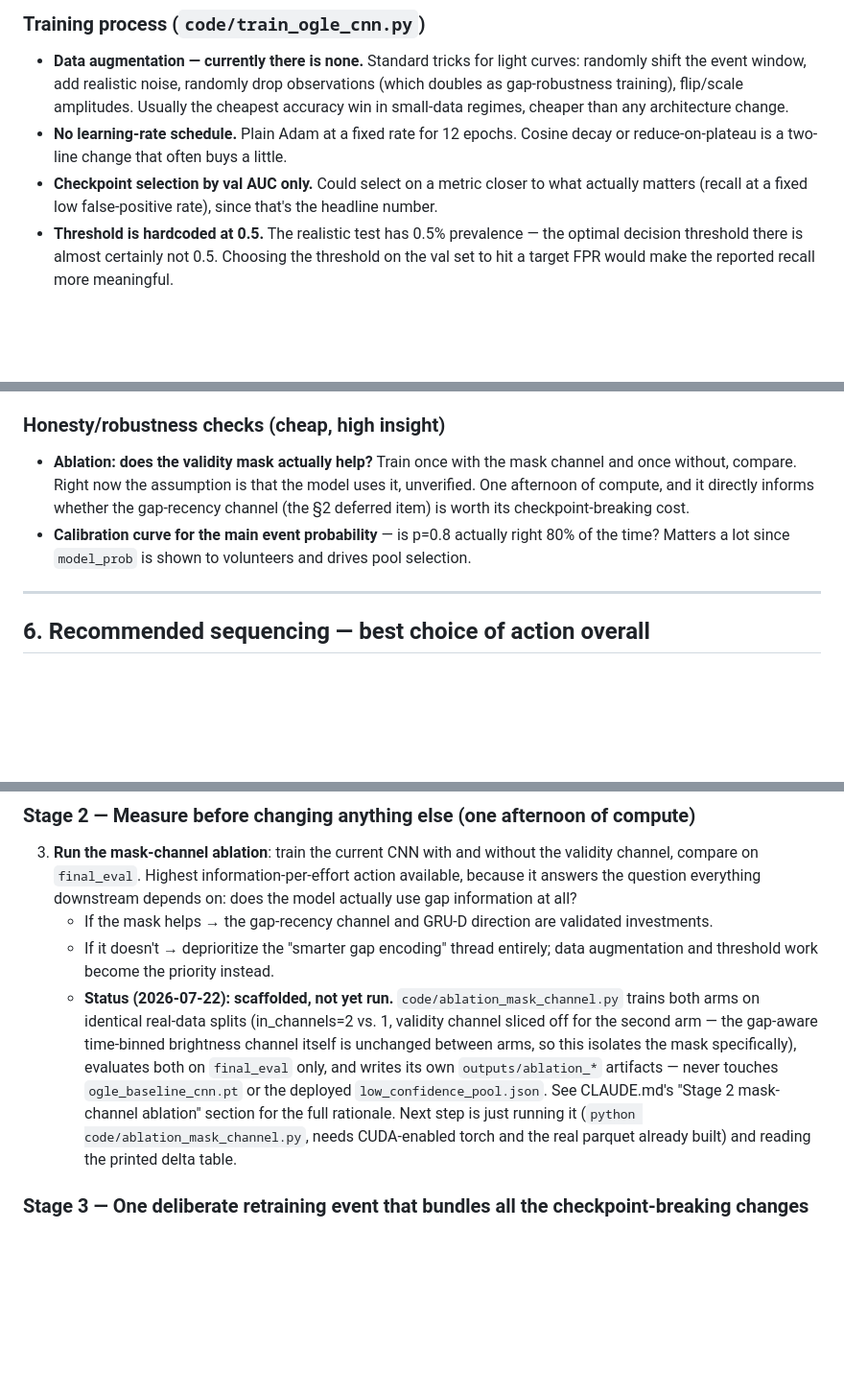
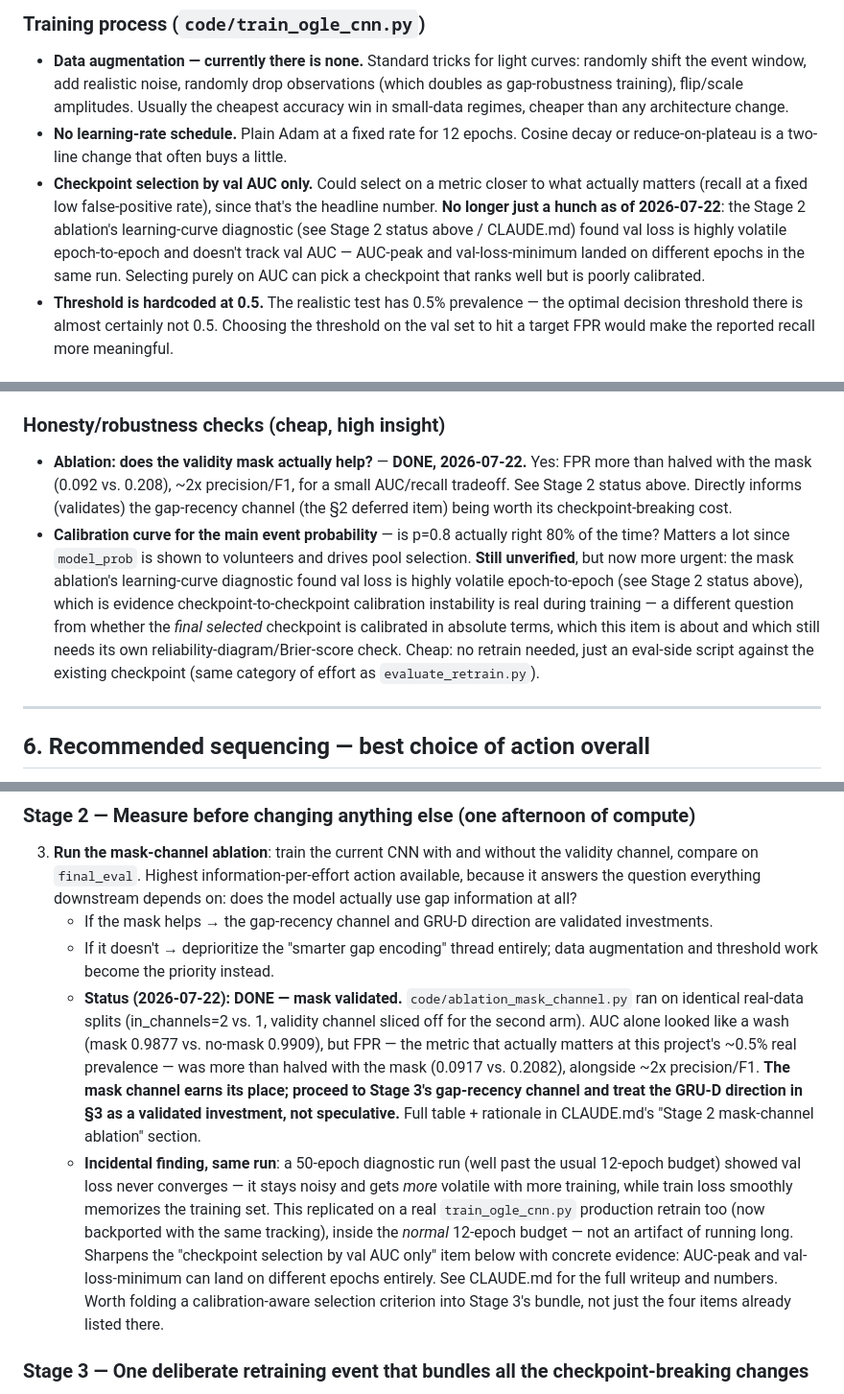
Before and after one commit to suhaankhan2007/AltREU-Project, a Markdown page: KARTIKFUTUREPLANNING.md, 3 parts joined by grey strips. Shown at 96% size. GitHub-like rendering; blank space fills up the shorter version.

```diff
--- a/KARTIKFUTUREPLANNING.md
+++ b/KARTIKFUTUREPLANNING.md
@@ -242,7 +242,12 @@ each group.
   little.
 - **Checkpoint selection by val AUC only.** Could select on a metric closer
   to what actually matters (recall at a fixed low false-positive rate),
-  since that's the headline number.
+  since that's the headline number. **No longer just a hunch as of
+  2026-07-22**: the Stage 2 ablation's learning-curve diagnostic (see
+  Stage 2 status above / CLAUDE.md) found val loss is highly volatile
+  epoch-to-epoch and doesn't track val AUC — AUC-peak and val-loss-minimum
+  landed on different epochs in the same run. Selecting purely on AUC can
+  pick a checkpoint that ranks well but is poorly calibrated.
 - **Threshold is hardcoded at 0.5.** The realistic test has 0.5% prevalence
   — the optimal decision threshold there is almost certainly not 0.5.
   Choosing the threshold on the val set to hit a target FPR would make the
@@ -297,14 +302,22 @@ each group.
 
 ### Honesty/robustness checks (cheap, high insight)
 
-- **Ablation: does the validity mask actually help?** Train once with the
-  mask channel and once without, compare. Right now the assumption is that
-  the model uses it, unverified. One afternoon of compute, and it directly
-  informs whether the gap-recency channel (the §2 deferred item) is worth
-  its checkpoint-breaking cost.
+- **Ablation: does the validity mask actually help?** — **DONE, 2026-07-22.**
+  Yes: FPR more than halved with the mask (0.092 vs. 0.208), ~2x
+  precision/F1, for a small AUC/recall tradeoff. See Stage 2 status above.
+  Directly informs (validates) the gap-recency channel (the §2 deferred
+  item) being worth its checkpoint-breaking cost.
 - **Calibration curve for the main event probability** — is p=0.8 actually
   right 80% of the time? Matters a lot since `model_prob` is shown to
-  volunteers and drives pool selection.
+  volunteers and drives pool selection. **Still unverified**, but now more
+  urgent: the mask ablation's learning-curve diagnostic found val loss is
+  highly volatile epoch-to-epoch (see Stage 2 status above), which is
+  evidence checkpoint-to-checkpoint calibration instability is real during
+  training — a different question from whether the *final selected*
+  checkpoint is calibrated in absolute terms, which this item is about and
+  which still needs its own reliability-diagram/Brier-score check. Cheap:
+  no retrain needed, just an eval-side script against the existing
+  checkpoint (same category of effort as `evaluate_retrain.py`).
 
 ---
 
@@ -335,17 +348,28 @@ These are independent of each other — either order, or in parallel.
    - If it doesn't → deprioritize the "smarter gap encoding" thread
      entirely; data augmentation and threshold work become the priority
      instead.
-   - **Status (2026-07-22): scaffolded, not yet run.** `code/ablation_mask_channel.py`
-     trains both arms on identical real-data splits (in_channels=2 vs. 1,
-     validity channel sliced off for the second arm — the gap-aware
-     time-binned brightness channel itself is unchanged between arms, so
-     this isolates the mask specifically), evaluates both on `final_eval`
-     only, and writes its own `outputs/ablation_*` artifacts — never
-     touches `ogle_baseline_cnn.pt` or the deployed
-     `low_confidence_pool.json`. See CLAUDE.md's "Stage 2 mask-channel
-     ablation" section for the full rationale. Next step is just running it
-     (`python code/ablation_mask_channel.py`, needs CUDA-enabled torch and
-     the real parquet already built) and reading the printed delta table.
+   - **Status (2026-07-22): DONE — mask validated.** `code/ablation_mask_channel.py`
+     ran on identical real-data splits (in_channels=2 vs. 1, validity
+     channel sliced off for the second arm). AUC alone looked like a wash
+     (mask 0.9877 vs. no-mask 0.9909), but FPR — the metric that actually
+     matters at this project's ~0.5% real prevalence — was more than
+     halved with the mask (0.0917 vs. 0.2082), alongside ~2x precision/F1.
+     **The mask channel earns its place; proceed to Stage 3's gap-recency
+     channel and treat the GRU-D direction in §3 as a validated investment,
+     not speculative.** Full table + rationale in CLAUDE.md's "Stage 2
+     mask-channel ablation" section.
+   - **Incidental finding, same run**: a 50-epoch diagnostic run (well past
+     the usual 12-epoch budget) showed val loss never converges — it stays
+     noisy and gets *more* volatile with more training, while train loss
+     smoothly memorizes the training set. This replicated on a real
+     `train_ogle_cnn.py` production retrain too (now backported with the
+     same tracking), inside the *normal* 12-epoch budget — not an artifact
+     of running long. Sharpens the "checkpoint selection by val AUC only"
+     item below with concrete evidence: AUC-peak and val-loss-minimum can
+     land on different epochs entirely. See CLAUDE.md for the full
+     writeup and numbers. Worth folding a calibration-aware selection
+     criterion into Stage 3's bundle, not just the four items already
+     listed there.
 
 ### Stage 3 — One deliberate retraining event that bundles all the checkpoint-breaking changes
 
```
Also changed, not shown: CLAUDE.md (+96 -31 lines).
